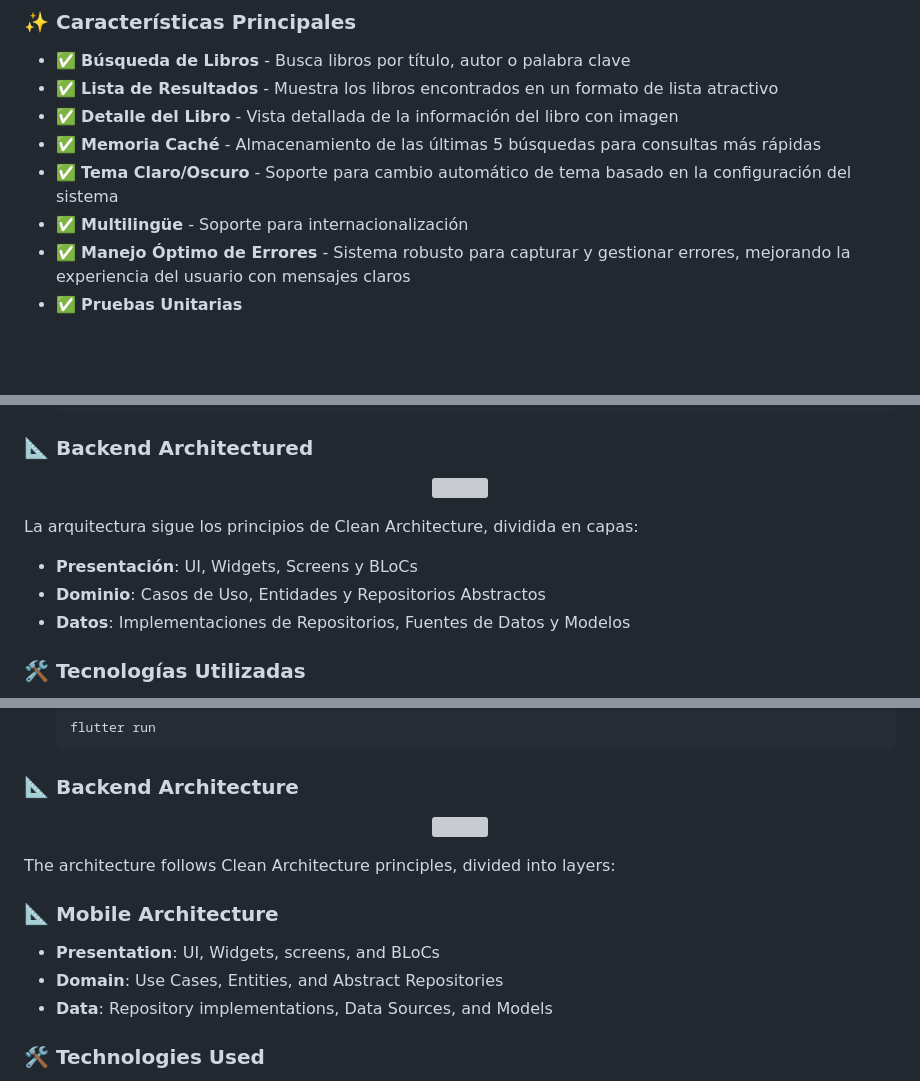
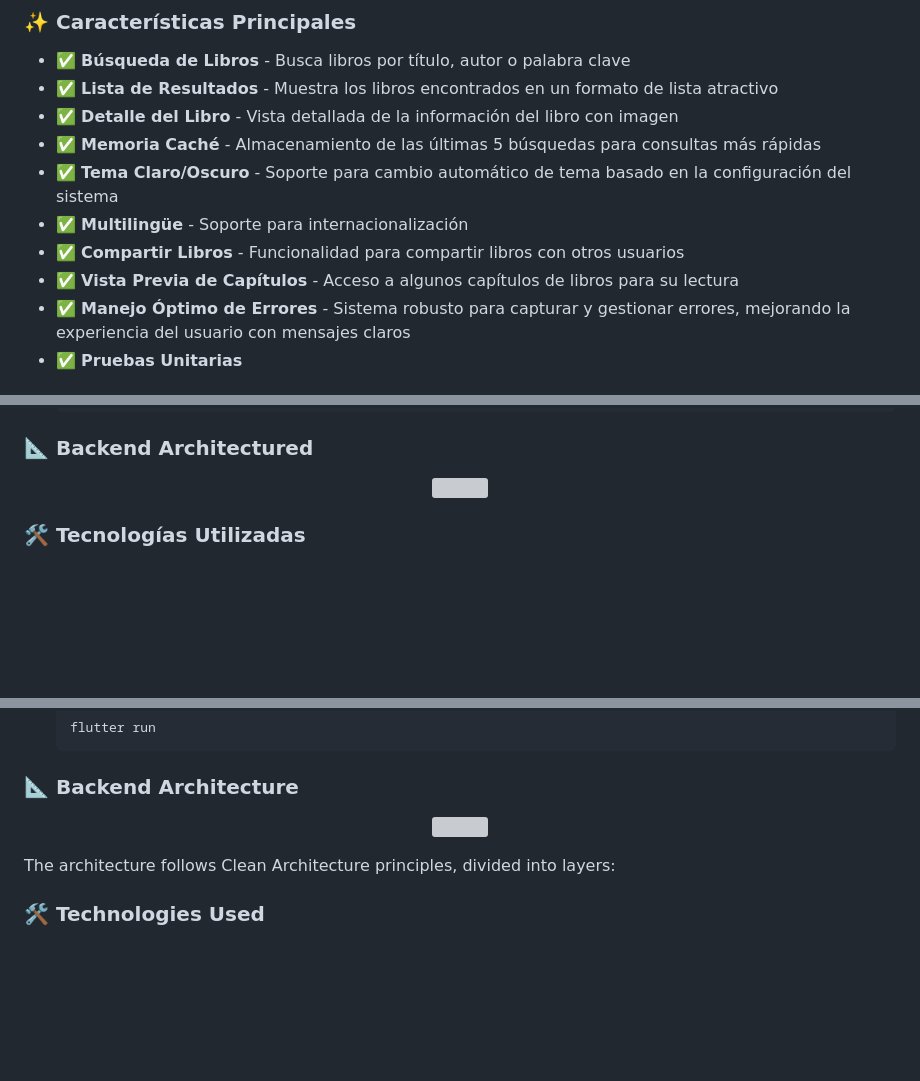
Before and after one commit to juandpt03/colibreria, a Markdown page: README.md, 3 parts joined by grey strips. Rendered like a GitHub page; blank space fills up the shorter version; grey boxes are pictures that could not be loaded.

```diff
--- a/README.md
+++ b/README.md
@@ -23,6 +23,8 @@ Colibreria es una aplicación móvil desarrollada en Flutter para la Biblioteca
 - ✅ **Memoria Caché** - Almacenamiento de las últimas 5 búsquedas para consultas más rápidas
 - ✅ **Tema Claro/Oscuro** - Soporte para cambio automático de tema basado en la configuración del sistema
 - ✅ **Multilingüe** - Soporte para internacionalización
+- ✅ **Compartir Libros** - Funcionalidad para compartir libros con otros usuarios
+- ✅ **Vista Previa de Capítulos** - Acceso a algunos capítulos de libros para su lectura
 - ✅ **Manejo Óptimo de Errores** - Sistema robusto para capturar y gestionar errores, mejorando la experiencia del usuario con mensajes claros
 - ✅ **Pruebas Unitarias**
 
@@ -76,12 +78,6 @@ Colibreria es una aplicación móvil desarrollada en Flutter para la Biblioteca
     <img src="assets/images/screenshots/arquitectura.png" width="800" />
 </p>
 
-La arquitectura sigue los principios de Clean Architecture, dividida en capas:
-
-- **Presentación**: UI, Widgets, Screens y BLoCs
-- **Dominio**: Casos de Uso, Entidades y Repositorios Abstractos
-- **Datos**: Implementaciones de Repositorios, Fuentes de Datos y Modelos
-
 ### 🛠️ Tecnologías Utilizadas
 
 - **Flutter** - Framework de UI multiplataforma
@@ -181,12 +179,6 @@ Colibreria is a mobile application developed in Flutter for the Antioquia Librar
 
 The architecture follows Clean Architecture principles, divided into layers:
 
-### 📐 Mobile Architecture
-
-- **Presentation**: UI, Widgets, screens, and BLoCs
-- **Domain**: Use Cases, Entities, and Abstract Repositories
-- **Data**: Repository implementations, Data Sources, and Models
-
 ### 🛠️ Technologies Used
 
 - **Flutter** - Cross-platform UI framework
```
Also changed, not shown: other parts of README.md (+2 -0 lines).
